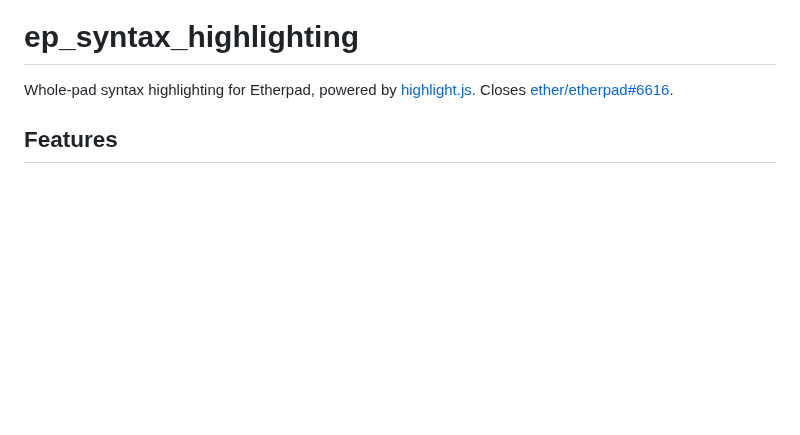
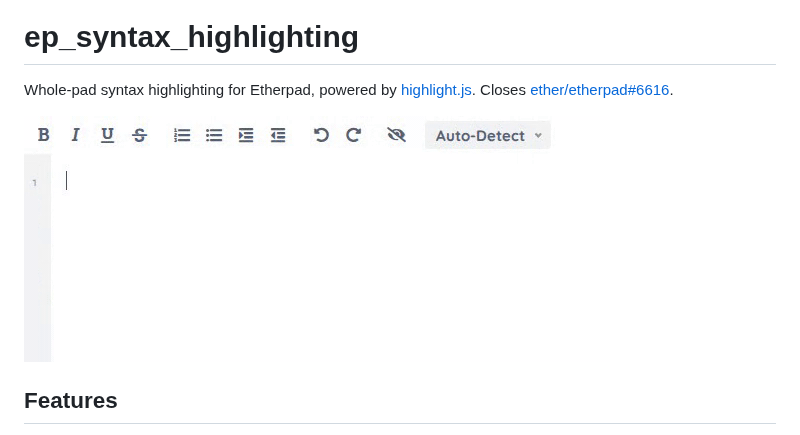
Before and after one commit to ether/ep_hljs, a Markdown page: README.md, the part around the change. GitHub-like rendering; pictures changed too: demo.gif (added); blank space fills up the shorter version.

```diff
--- a/README.md
+++ b/README.md
@@ -1,6 +1,8 @@
 # ep_syntax_highlighting
 
 Whole-pad syntax highlighting for Etherpad, powered by [highlight.js](https://highlightjs.org/). Closes [ether/etherpad#6616](https://github.com/ether/etherpad/issues/6616).
+
+![Demo](demo.gif)
 
 ## Features
 
```
Also changed, not shown: demo.png (added), 3 other files.
